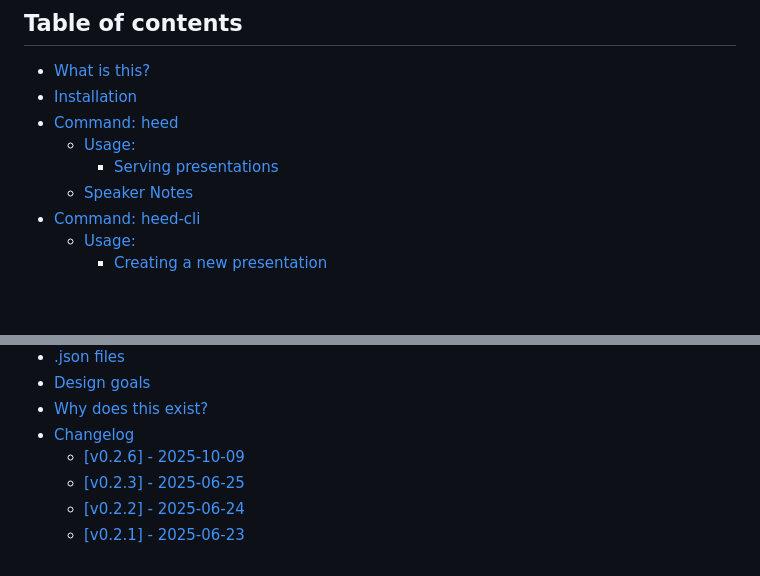
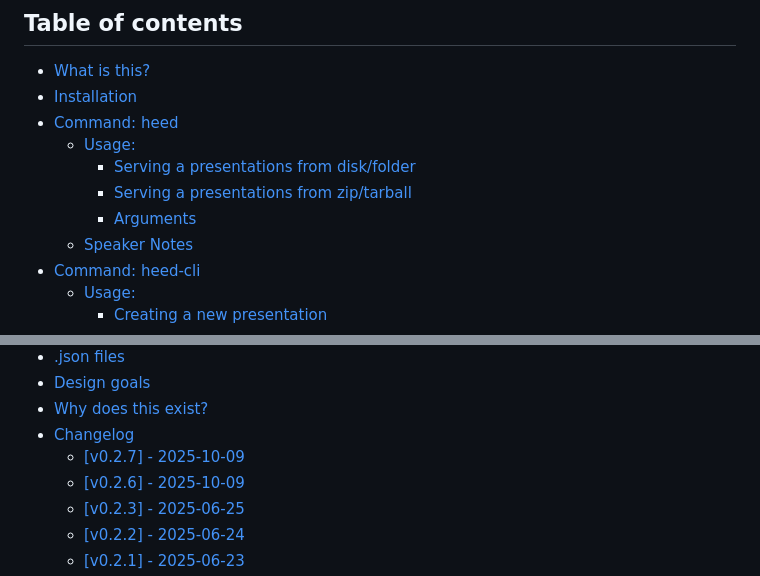
Before and after one commit to svjson/heed, a Markdown page: README.md, 2 parts joined by grey strips. GitHub-like rendering; blank space fills up the shorter version.

Commit message:
Updated README toc

```diff
--- a/README.md
+++ b/README.md
@@ -20,7 +19,9 @@ It supports a simplistic plugin architecture for embedding rich content and Java
 - [Installation](#installation)
 - [Command: heed](#command-heed)
   * [Usage:](#usage)
-    + [Serving presentations](#serving-presentations)
+    + [Serving a presentations from disk/folder](#serving-a-presentations-from-diskfolder)
+    + [Serving a presentations from zip/tarball](#serving-a-presentations-from-ziptarball)
+    + [Arguments](#arguments)
   * [Speaker Notes](#speaker-notes)
 - [Command: heed-cli](#command-heed-cli)
   * [Usage:](#usage-1)
@@ -45,6 +46,7 @@ It supports a simplistic plugin architecture for embedding rich content and Java
 - [Design goals](#design-goals)
 - [Why does this exist?](#why-does-this-exist)
 - [Changelog](#changelog)
+  * [[v0.2.7] - 2025-10-09](#v027---2025-10-09)
   * [[v0.2.6] - 2025-10-09](#v026---2025-10-09)
   * [[v0.2.3] - 2025-06-25](#v023---2025-06-25)
   * [[v0.2.2] - 2025-06-24](#v022---2025-06-24)
```
Also changed, not shown: other parts of README.md (+0 -1 lines).
